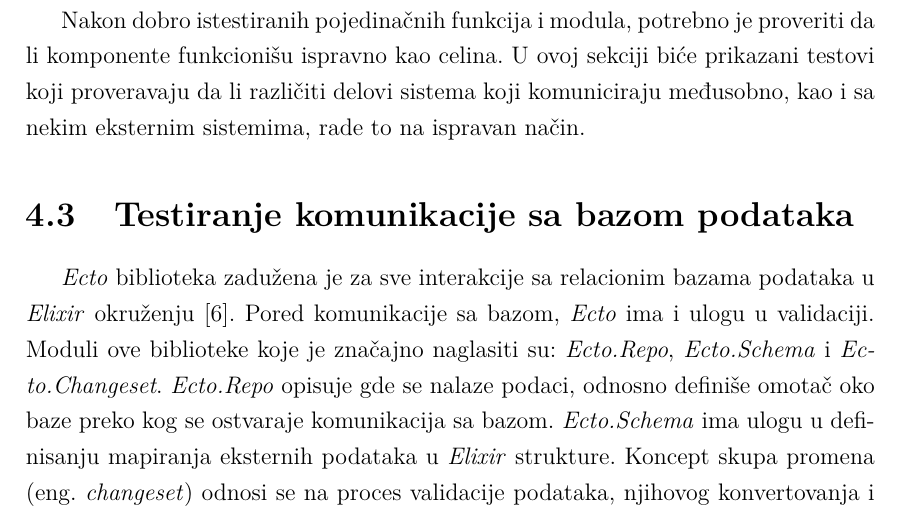
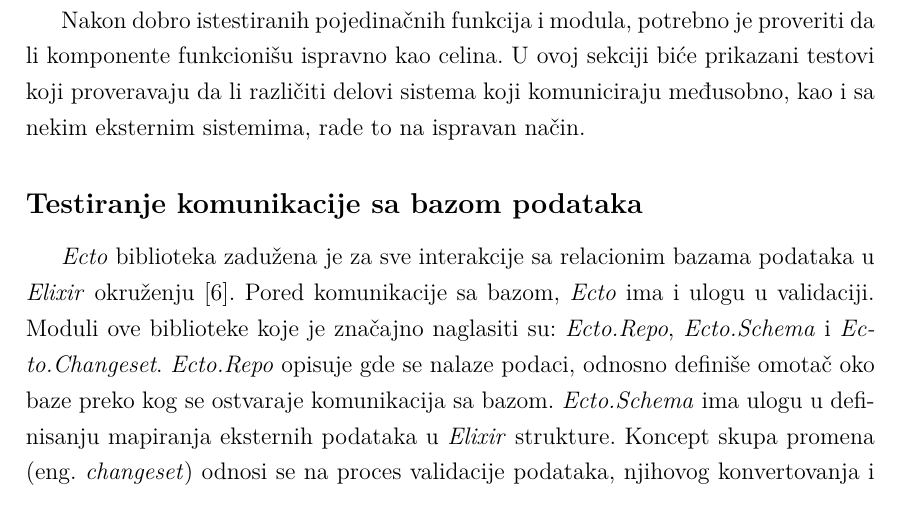
Before and after one commit to Anakin2012/master-rad, a LaTeX book (rad/AnaPetrovicMasterRad.tex): part of page 27 of 50, cut so that both start at the same text. The pictures show the PDF file rad/AnaPetrovicMasterRad.pdf that the author committed with the source.

Commit message:
nove izmene

```diff
--- a/rad/AnaPetrovicMasterRad.tex
+++ b/rad/AnaPetrovicMasterRad.tex
@@ -479,7 +479,7 @@ end
 \label{sec:elixint}\}
 \par Nakon dobro istestiranih pojedinačnih funkcija i modula, potrebno je proveriti da li komponente funkcionišu ispravno kao celina. U ovoj sekciji biće prikazani testovi koji proveravaju da li različiti delovi sistema koji komuniciraju međusobno, kao i sa nekim eksternim sistemima, rade to na ispravan način.
 
-\section{Testiranje komunikacije sa bazom podataka}
+\subsection{Testiranje komunikacije sa bazom podataka}
 \par \emph{Ecto} biblioteka zadužena je za sve interakcije sa relacionim bazama podataka u \emph{Elixir} okruženju \cite{ecto}. Pored komunikacije sa bazom, \emph{Ecto} ima i ulogu u validaciji. Moduli ove biblioteke koje je značajno naglasiti su: \emph{Ecto.Repo}, \emph{Ecto.Schema} i \emph{Ecto.Changeset}. \emph{Ecto.Repo} opisuje gde se nalaze podaci, odnosno definiše omotač oko baze preko kog se ostvaraje komunikacija sa bazom. \emph{Ecto.Schema} ima ulogu u definisanju mapiranja eksternih podataka u \emph{Elixir} strukture. Koncept skupa promena (eng. \emph{changeset}) odnosi se na proces validacije podataka, njihovog konvertovanja i provere dodatnih uslova pre nego što se upišu u bazu. \emph{Ecto.Changeset} modul opisuje kako se menjaju podaci. U ovom delu, prikazani su testovi koji proveravaju da li k$\hat{o}$d koristi funkcionalnosti \emph{Ecto} biblioteke na ispravan način.
 \par \emph{Ecto} i svi potrebni moduli se podrazumevano uključuju prilikom kreiranja \emph{Phoenix} projekta. Pre samog pisanja testova, neophodno je podesiti sve parametre za komunikaciju sa bazom podataka \emph{PostgreSQL} u testnom okruženju. U datoteci \emph{config/test.exs} potrebno je uneti podatke kao što je prikazano u primeru koda \ref{lst:conf}. Pokretanjem naredbe \emph{MIX{\textunderscore}ENV=test mix ecto.create} iz komandne linije, lokalno će se kreirati \emph{msnr{\textunderscore}api{\textunderscore}test} baza podataka.
 
@@ -689,7 +688,7 @@ config :msnr_api, MsnrApi.Repo,
 \end{lstlisting}
 
 
-\subsection{Testiranje upita}
+\subsubsection{Testiranje upita}
 \par U ovom delu biće prikazano kako su testirani konteksti entiteta. Modul koji će služiti kao primer se odnosi na korisnike --- \emph{MsnrApi.Accounts}. Struktura jednog dela ove datoteke prikazana je u primeru koda \ref{lst:act}, gde se može videti upotreba funkcija za interakciju sa bazom podataka kroz modul \emph{Ecto.Repo}. Prikazane su osnovne operacije dohvatanja redova iz tabele, dodavanja novog reda, ažuriranja reda, i brisanja reda iz zadate tabele. Unutar funkcija \emph{create{\textunderscore}user} i \emph{update{\textunderscore}user} poziva se i funkcija \emph{User.changeset}, koja je već prethodno istestirana.
 
 \begin{lstlisting}[language=elixir, caption={Definicija modula \emph{MsnrApi.Accounts}},captionpos=b, label={lst:act}]
```
Also changed, not shown: rad/AnaPetrovicMasterRad.pdf, rad/AnaPetrovicMasterRad.tex (5 more changed lines), 5 other files.
